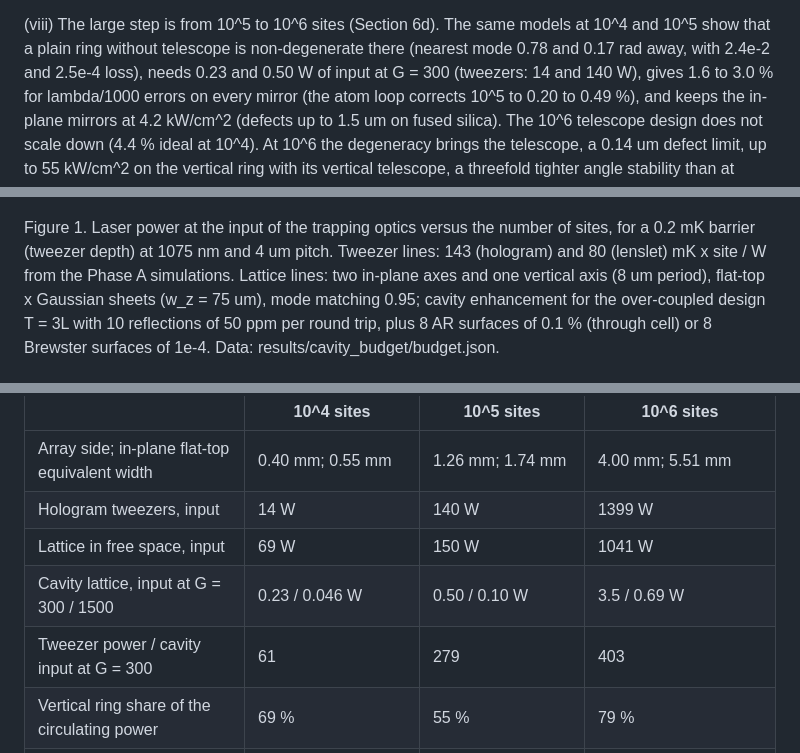
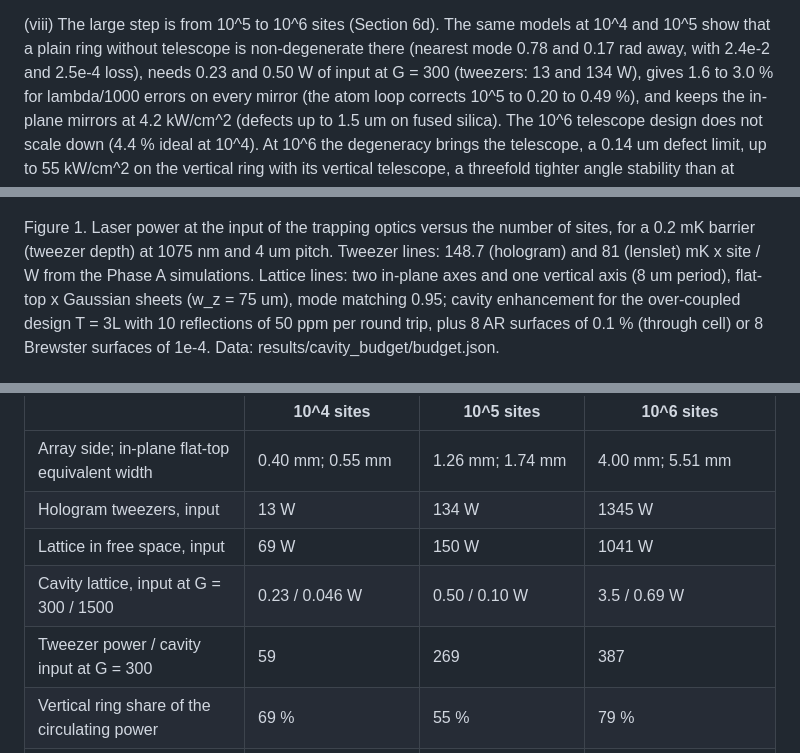
Before and after one commit to rscaqsatiitm/meta-optics-atom-trapping, a Markdown page: docs/cavity_concept.md, 3 parts joined by grey strips. Rendered like a GitHub page.

```diff
--- a/docs/cavity_concept.md
+++ b/docs/cavity_concept.md
@@ -108,7 +108,7 @@ trap frequency. The last calls for a monolithic ring assembly with controlled me
 
 (viii) The large step is from 10^5 to 10^6 sites (Section 6d). The same models at 10^4 and 10^5 show
 that a plain ring without telescope is non-degenerate there (nearest mode 0.78 and 0.17 rad away, with
-2.4e-2 and 2.5e-4 loss), needs 0.23 and 0.50 W of input at G = 300 (tweezers: 14 and 140 W), gives 1.6
+2.4e-2 and 2.5e-4 loss), needs 0.23 and 0.50 W of input at G = 300 (tweezers: 13 and 134 W), gives 1.6
 to 3.0 % for lambda/1000 errors on every mirror (the atom loop corrects 10^5 to 0.20 to 0.49 %), and
 keeps the in-plane mirrors at 4.2 kW/cm^2 (defects up to 1.5 um on fused silica). The 10^6 telescope
 design does not scale down (4.4 % ideal at 10^4). At 10^6 the degeneracy brings the telescope, a 0.14 um
@@ -125,7 +125,7 @@ first-order design.
 ![Power versus number of sites](../results/cavity_budget/power_scaling.png)
 
 Figure 1. Laser power at the input of the trapping optics versus the number of sites, for a
-0.2 mK barrier (tweezer depth) at 1075 nm and 4 um pitch. Tweezer lines: 143 (hologram) and 80
+0.2 mK barrier (tweezer depth) at 1075 nm and 4 um pitch. Tweezer lines: 148.7 (hologram) and 81
 (lenslet) mK x site / W from the Phase A simulations. Lattice lines: two in-plane axes and one
 vertical axis (8 um period), flat-top x Gaussian sheets (w_z = 75 um), mode matching 0.95; cavity
 enhancement for the over-coupled design T = 3L with 10 reflections of 50 ppm per round trip, plus
@@ -1040,10 +1040,10 @@ it loses 1.6e-8 and 3.4e-5 (results/cavity_vertical_apertures/apertures.json).
 | | 10^4 sites | 10^5 sites | 10^6 sites |
 |---|---|---|---|
 | Array side; in-plane flat-top equivalent width | 0.40 mm; 0.55 mm | 1.26 mm; 1.74 mm | 4.00 mm; 5.51 mm |
-| Hologram tweezers, input | 14 W | 140 W | 1399 W |
+| Hologram tweezers, input | 13 W | 134 W | 1345 W |
 | Lattice in free space, input | 69 W | 150 W | 1041 W |
 | Cavity lattice, input at G = 300 / 1500 | 0.23 / 0.046 W | 0.50 / 0.10 W | 3.5 / 0.69 W |
-| Tweezer power / cavity input at G = 300 | 61 | 279 | 403 |
+| Tweezer power / cavity input at G = 300 | 59 | 269 | 387 |
 | Vertical ring share of the circulating power | 69 % | 55 % | 79 % |
 | Adopted vertical ring | plain, Gaussian vertical profile (w = 266 um) | plain, order-10 vertical flat-top | 0.15x horizontal, 4x vertical telescope |
 | Adopted in-plane ring | plain, p = 150 mm | plain, p = 150 mm | 0.2x telescope |
```
Also changed, not shown: other parts of docs/cavity_concept.md (+13 -13 lines), results/cavity_budget/power_scaling.png, results/cavity_scaling/scaling.png, 7 other files.
